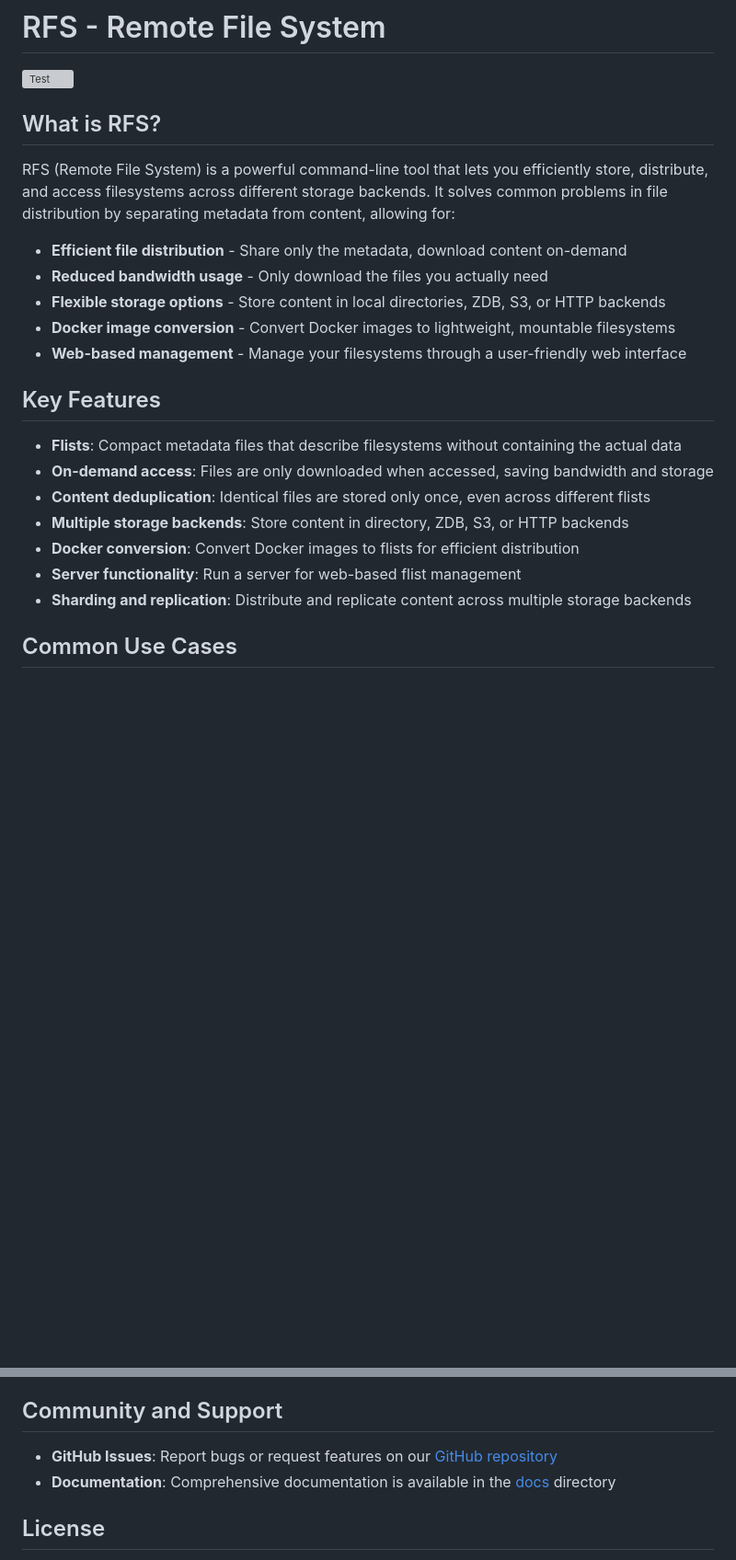
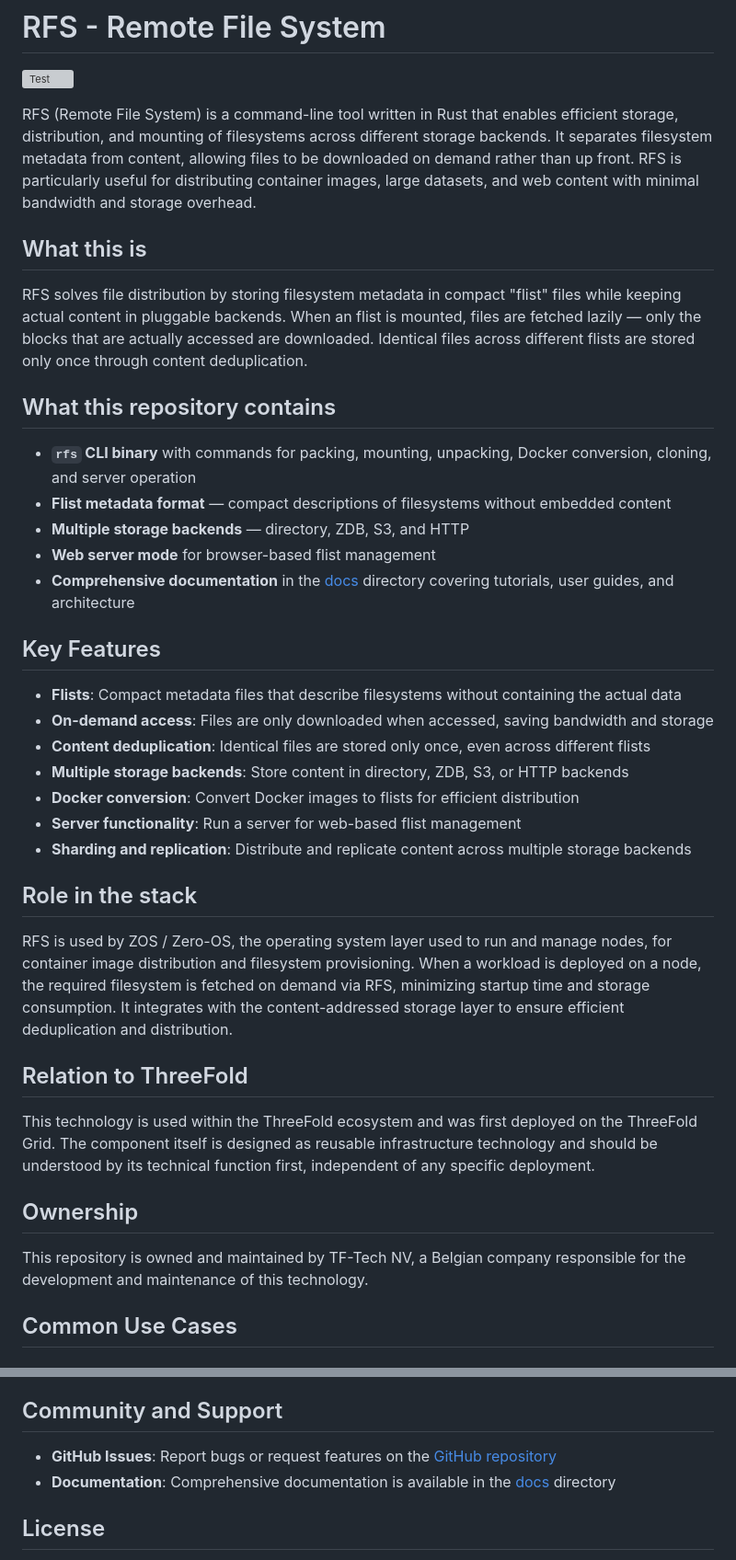
Before and after one commit to threefoldtech/rfs, a Markdown page: README.md, 2 parts joined by grey strips. Shown at 92% size. Drawn GitHub-style; blank space fills up the shorter version; grey boxes are pictures that could not be loaded.

Commit message:
docs: update README with neutral technical framing and TF-Tech NV ownership

```diff
--- a/README.md
+++ b/README.md
@@ -2,15 +2,19 @@
 
 [![Test](https://github.com/threefoldtech/rfs/actions/workflows/tests.yaml/badge.svg?branch=master)](https://github.com/threefoldtech/rfs/actions/workflows/tests.yaml)
 
-## What is RFS?
+RFS (Remote File System) is a command-line tool written in Rust that enables efficient storage, distribution, and mounting of filesystems across different storage backends. It separates filesystem metadata from content, allowing files to be downloaded on demand rather than up front. RFS is particularly useful for distributing container images, large datasets, and web content with minimal bandwidth and storage overhead.
 
-RFS (Remote File System) is a powerful command-line tool that lets you efficiently store, distribute, and access filesystems across different storage backends. It solves common problems in file distribution by separating metadata from content, allowing for:
+## What this is
 
-- **Efficient file distribution** - Share only the metadata, download content on-demand
-- **Reduced bandwidth usage** - Only download the files you actually need
-- **Flexible storage options** - Store content in local directories, ZDB, S3, or HTTP backends
-- **Docker image conversion** - Convert Docker images to lightweight, mountable filesystems
-- **Web-based management** - Manage your filesystems through a user-friendly web interface
+RFS solves file distribution by storing filesystem metadata in compact "flist" files while keeping actual content in pluggable backends. When an flist is mounted, files are fetched lazily — only the blocks that are actually accessed are downloaded. Identical files across different flists are stored only once through content deduplication.
+
+## What this repository contains
+
+- **`rfs` CLI binary** with commands for packing, mounting, unpacking, Docker conversion, cloning, and server operation
+- **Flist metadata format** — compact descriptions of filesystems without embedded content
+- **Multiple storage backends** — directory, ZDB, S3, and HTTP
+- **Web server mode** for browser-based flist management
+- **Comprehensive documentation** in the [docs](./docs) directory covering tutorials, user guides, and architecture
 
 ## Key Features
 
@@ -21,6 +25,18 @@ RFS (Remote File System) is a powerful command-line tool that lets you efficient
 - **Docker conversion**: Convert Docker images to flists for efficient distribution
 - **Server functionality**: Run a server for web-based flist management
 - **Sharding and replication**: Distribute and replicate content across multiple storage backends
+
+## Role in the stack
+
+RFS is used by ZOS / Zero-OS, the operating system layer used to run and manage nodes, for container image distribution and filesystem provisioning. When a workload is deployed on a node, the required filesystem is fetched on demand via RFS, minimizing startup time and storage consumption. It integrates with the content-addressed storage layer to ensure efficient deduplication and distribution.
+
+## Relation to ThreeFold
+
+This technology is used within the ThreeFold ecosystem and was first deployed on the ThreeFold Grid. The component itself is designed as reusable infrastructure technology and should be understood by its technical function first, independent of any specific deployment.
+
+## Ownership
+
+This repository is owned and maintained by TF-Tech NV, a Belgian company responsible for the development and maintenance of this technology.
 
 ## Common Use Cases
 
@@ -228,7 +244,7 @@ Comprehensive documentation is available in the [docs](./docs) directory:
 
 ## Community and Support
 
-- **GitHub Issues**: Report bugs or request features on our [GitHub repository](https://github.com/threefoldtech/rfs/issues)
+- **GitHub Issues**: Report bugs or request features on the [GitHub repository](https://github.com/threefoldtech/rfs/issues)
 - **Documentation**: Comprehensive documentation is available in the [docs](./docs) directory
 
 ## License
```
Also changed, not shown: other parts of README.md (+9 -9 lines).
